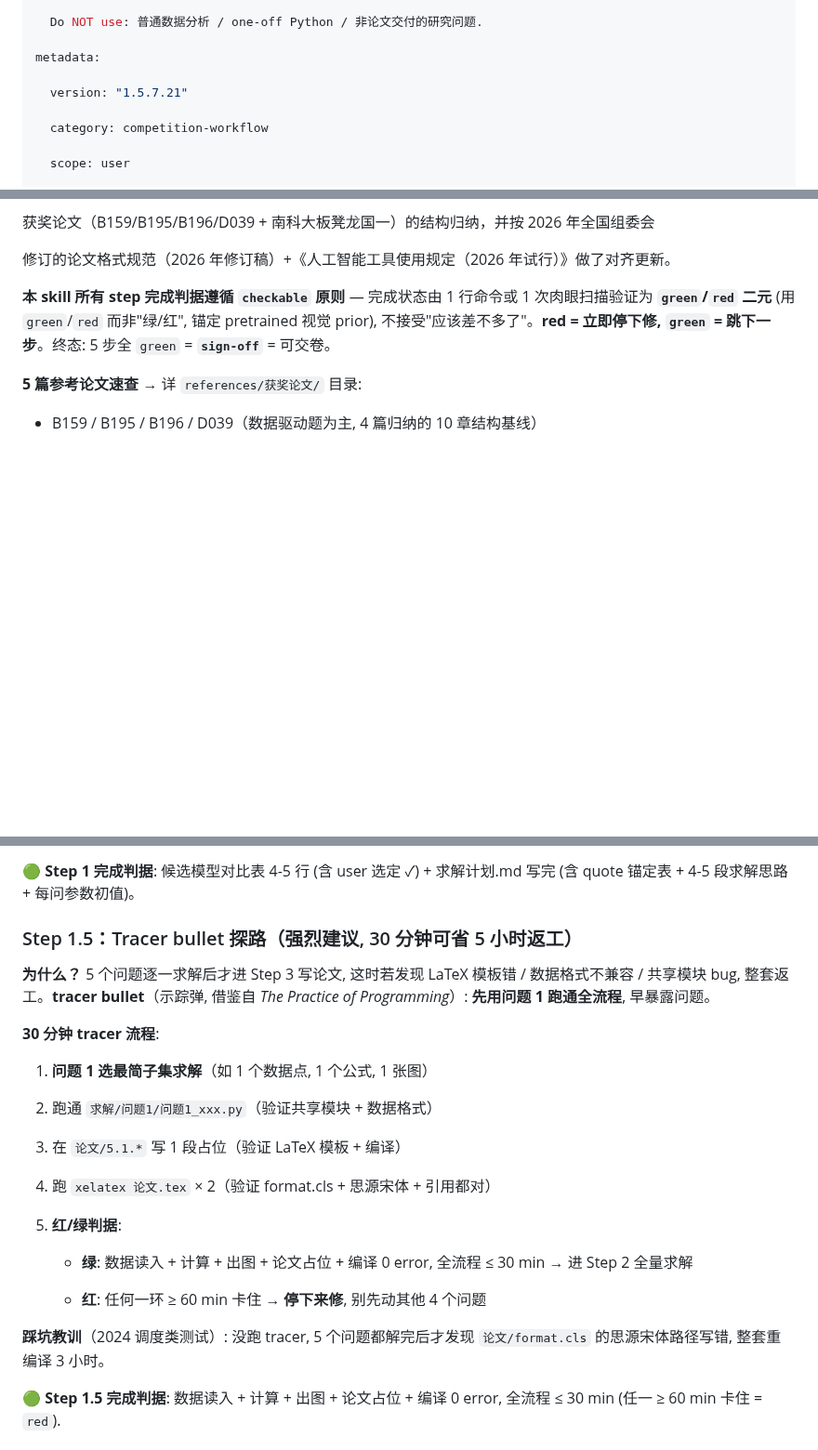
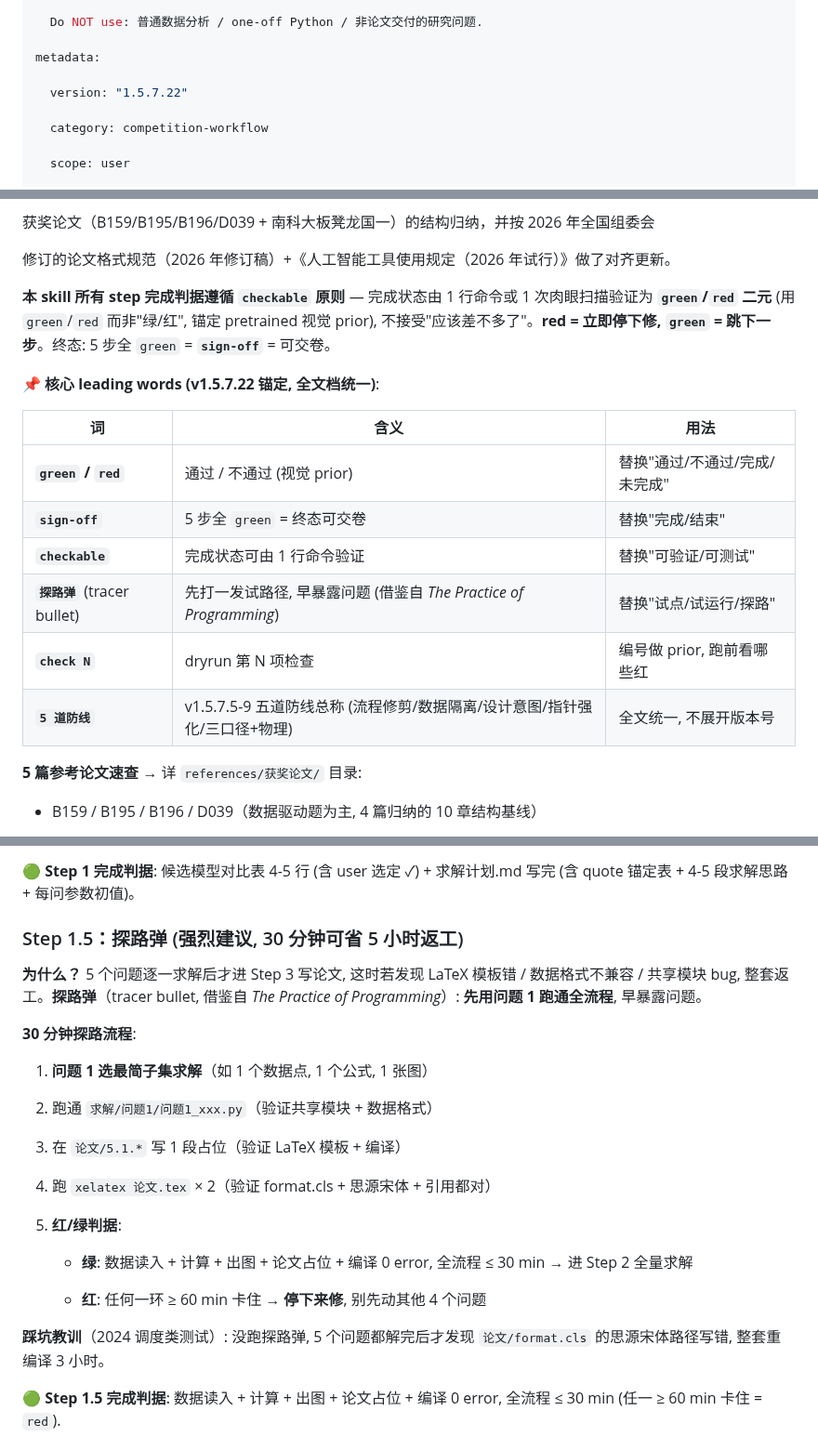
Before and after one commit to z376/li-mtrie-2026, a Markdown page: SKILL.md, 3 parts joined by grey strips. Shown at 93% size. GitHub-like rendering; blank space fills up the shorter version.

Commit message:
fix(skill): v1.5.7.22 — writing-for-agents P2 收尾 (tracer bullet → 探路弹 5 处 + 锚定 6 个 leading words 表)

```diff
--- a/SKILL.md
+++ b/SKILL.md
@@ -11,7 +11,7 @@ description: |
 
 metadata:
 
-  version: "1.5.7.21"
+  version: "1.5.7.22"
 
   category: competition-workflow
 
@@ -42,6 +42,17 @@ metadata:
 
 
 **本 skill 所有 step 完成判据遵循 `checkable` 原则** — 完成状态由 1 行命令或 1 次肉眼扫描验证为 **`green`/`red` 二元** (用 `green`/`red` 而非"绿/红", 锚定 pretrained 视觉 prior), 不接受"应该差不多了"。**red = 立即停下修, `green` = 跳下一步**。终态: 5 步全 `green` = **`sign-off`** = 可交卷。
+
+**📌 核心 leading words (v1.5.7.22 锚定, 全文档统一)**:
+
+| 词 | 含义 | 用法 |
+|---|------|------|
+| **`green` / `red`** | 通过 / 不通过 (视觉 prior) | 替换"通过/不通过/完成/未完成" |
+| **`sign-off`** | 5 步全 `green` = 终态可交卷 | 替换"完成/结束" |
+| **`checkable`** | 完成状态可由 1 行命令验证 | 替换"可验证/可测试" |
+| **`探路弹`** (tracer bullet) | 先打一发试路径, 早暴露问题 (借鉴自 *The Practice of Programming*) | 替换"试点/试运行/探路" |
+| **`check N`** | dryrun 第 N 项检查 | 编号做 prior, 跑前看哪些红 |
+| **`5 道防线`** | v1.5.7.5-9 五道防线总称 (流程修剪/数据隔离/设计意图/指针强化/三口径+物理) | 全文统一, 不展开版本号 |
 
 
 
@@ -812,15 +823,15 @@ CUMCM 题目是**研究性问题**, 不是"按字面跑 LP". 题目设计有**
 
 
 
-### Step 1.5：Tracer bullet 探路（强烈建议, 30 分钟可省 5 小时返工）
-
-
-
-**为什么？** 5 个问题逐一求解后才进 Step 3 写论文, 这时若发现 LaTeX 模板错 / 数据格式不兼容 / 共享模块 bug, 整套返工。**tracer bullet**（示踪弹, 借鉴自 *The Practice of Programming*）: **先用问题 1 跑通全流程**, 早暴露问题。
-
-
-
-**30 分钟 tracer 流程**:
+### Step 1.5：探路弹 (强烈建议, 30 分钟可省 5 小时返工)
+
+
+
+**为什么？** 5 个问题逐一求解后才进 Step 3 写论文, 这时若发现 LaTeX 模板错 / 数据格式不兼容 / 共享模块 bug, 整套返工。**探路弹**（tracer bullet, 借鉴自 *The Practice of Programming*）: **先用问题 1 跑通全流程**, 早暴露问题。
+
+
+
+**30 分钟探路流程**:
 
 1. **问题 1 选最简子集求解**（如 1 个数据点, 1 个公式, 1 张图）
 
@@ -838,7 +849,7 @@ CUMCM 题目是**研究性问题**, 不是"按字面跑 LP". 题目设计有**
 
 
 
-**踩坑教训**（2024 调度类测试）: 没跑 tracer, 5 个问题都解完后才发现 `论文/format.cls` 的思源宋体路径写错, 整套重编译 3 小时。
+**踩坑教训**（2024 调度类测试）: 没跑探路弹, 5 个问题都解完后才发现 `论文/format.cls` 的思源宋体路径写错, 整套重编译 3 小时。
 
 **🟢 Step 1.5 完成判据**: 数据读入 + 计算 + 出图 + 论文占位 + 编译 0 error, 全流程 ≤ 30 min (任一 ≥ 60 min 卡住 = `red`).
 
```
Also changed, not shown: CHANGELOG.md (+13 -1 lines).
